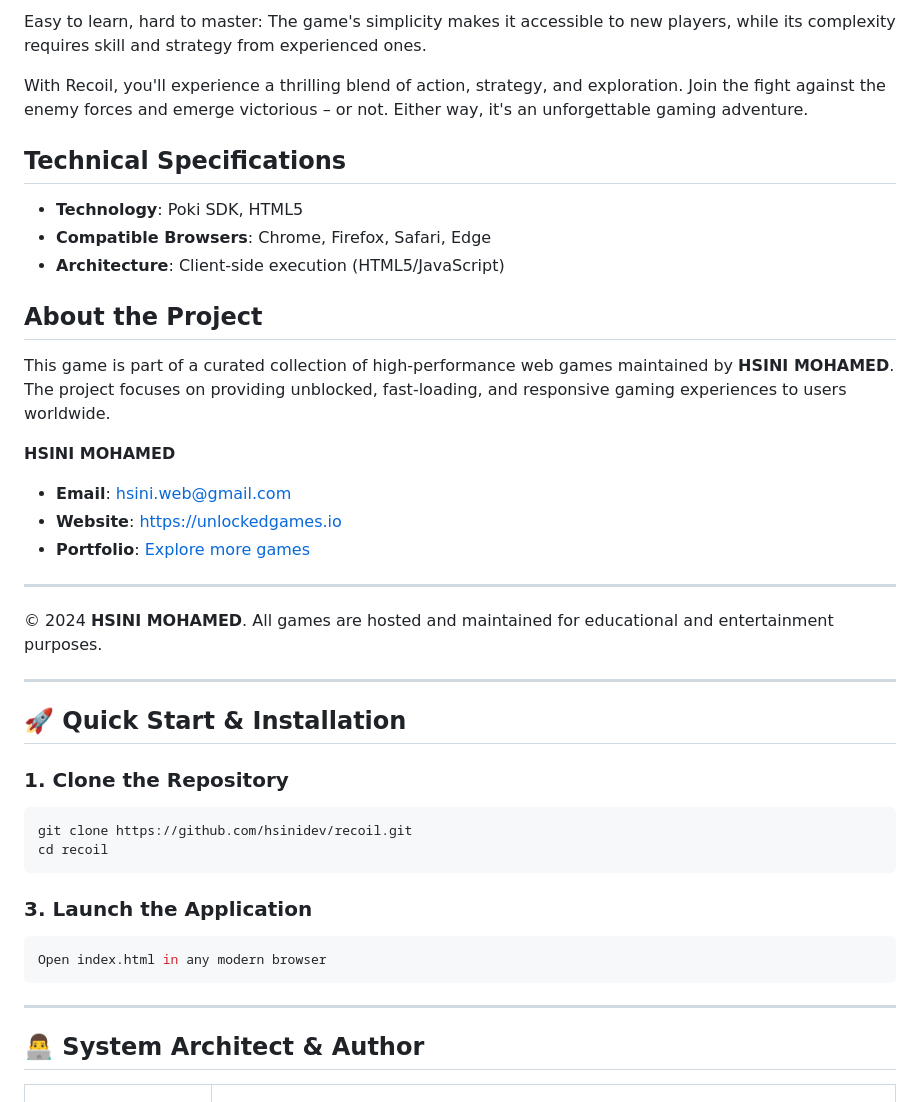
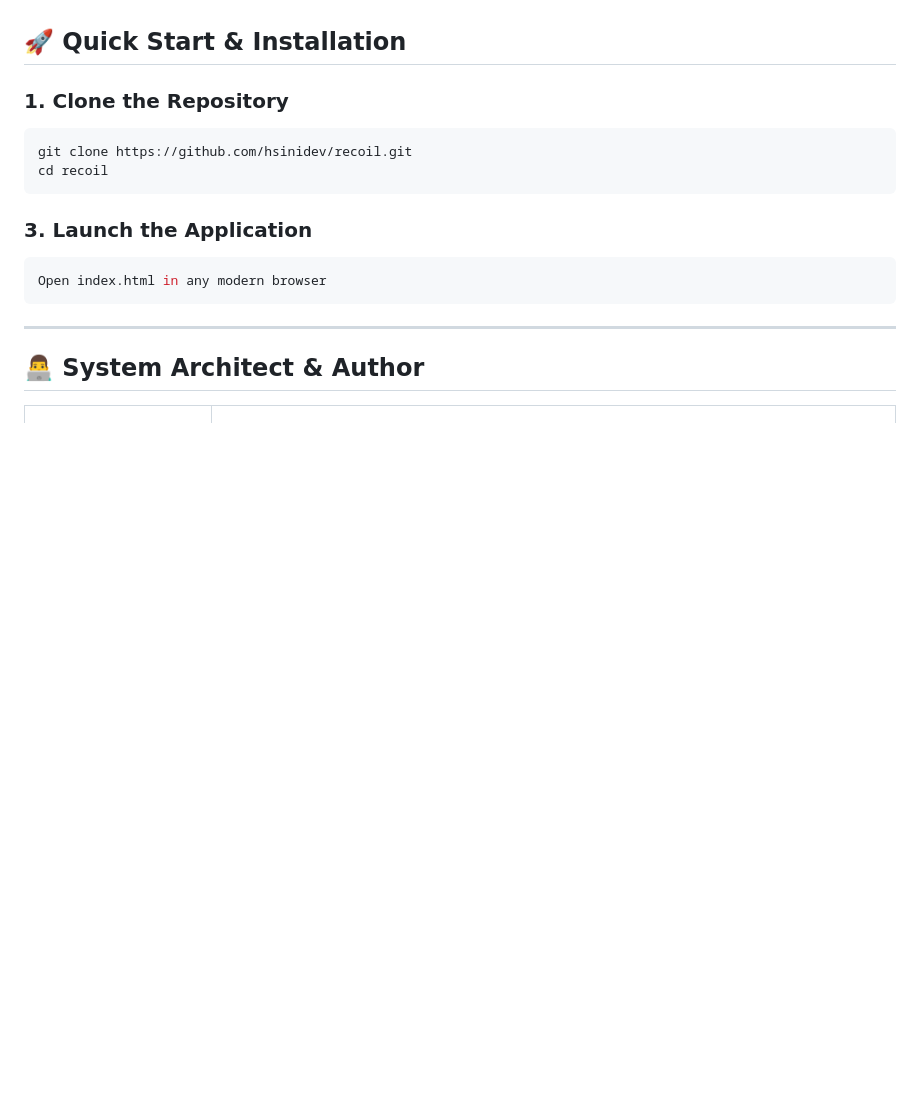
Before and after one commit to hsinidev/recoil, a Markdown page: README.md, the part around one of its changes. Rendered like a GitHub page; blank space fills up the shorter version.

```diff
--- a/README.md
+++ b/README.md
@@ -132,29 +40,3 @@ Creative gameplay mechanics:
-Easy to learn, hard to master:
- The game's simplicity makes it accessible to new players, while its complexity requires skill and strategy from experienced ones.
-
-
-
-
-
-With Recoil, you'll experience a thrilling blend of action, strategy, and exploration. Join the fight against the enemy forces and emerge victorious – or not. Either way, it's an unforgettable gaming adventure.
-
-## Technical Specifications
-- **Technology**: Poki SDK, HTML5
-- **Compatible Browsers**: Chrome, Firefox, Safari, Edge
-- **Architecture**: Client-side execution (HTML5/JavaScript)
-
-## About the Project
-This game is part of a curated collection of high-performance web games maintained by **HSINI MOHAMED**. The project focuses on providing unblocked, fast-loading, and responsive gaming experiences to users worldwide.
-
-**HSINI MOHAMED**
-- **Email**: [hsini.web@gmail.com](mailto:hsini.web@gmail.com)
-- **Website**: [https://unlockedgames.io](https://unlockedgames.io)
-- **Portfolio**: [Explore more games](https://unlockedgames.io)
-
----
-© 2024 **HSINI MOHAMED**. All games are hosted and maintained for educational and entertainment purposes.
-
----
 ## 🚀 Quick Start & Installation
 
 ### 1. Clone the Repository
```
Also changed, not shown: other parts of README.md (+14 -106 lines).
